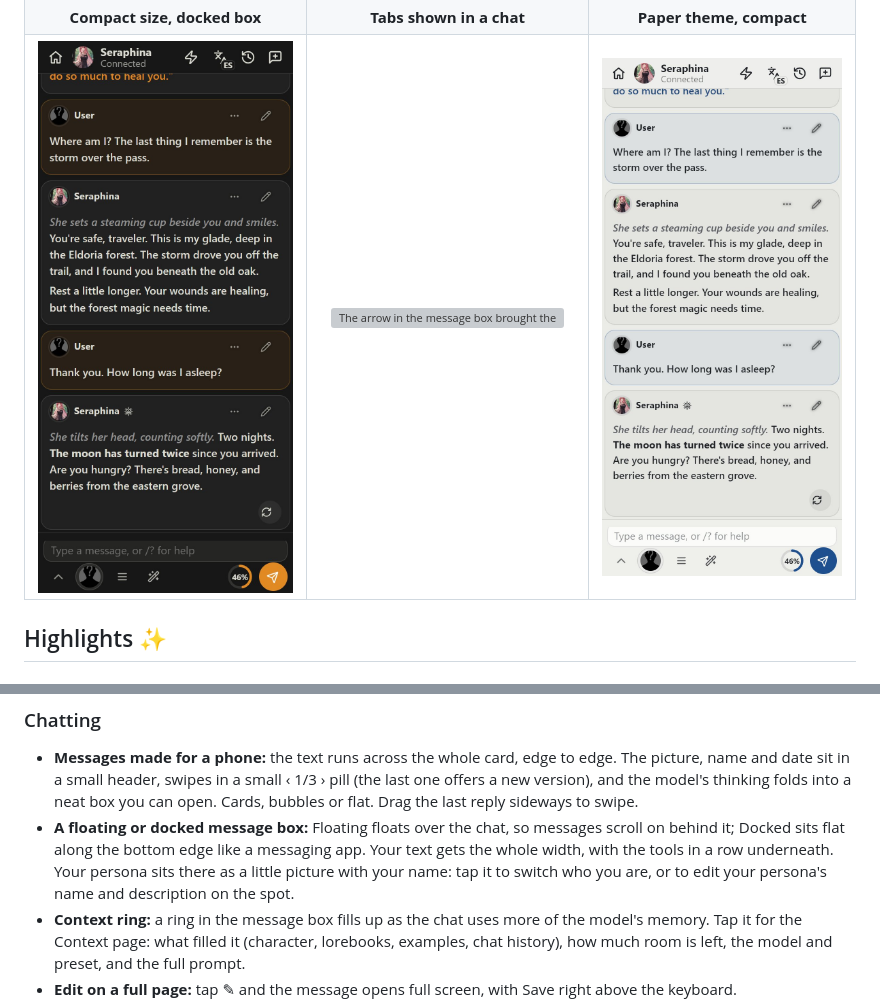
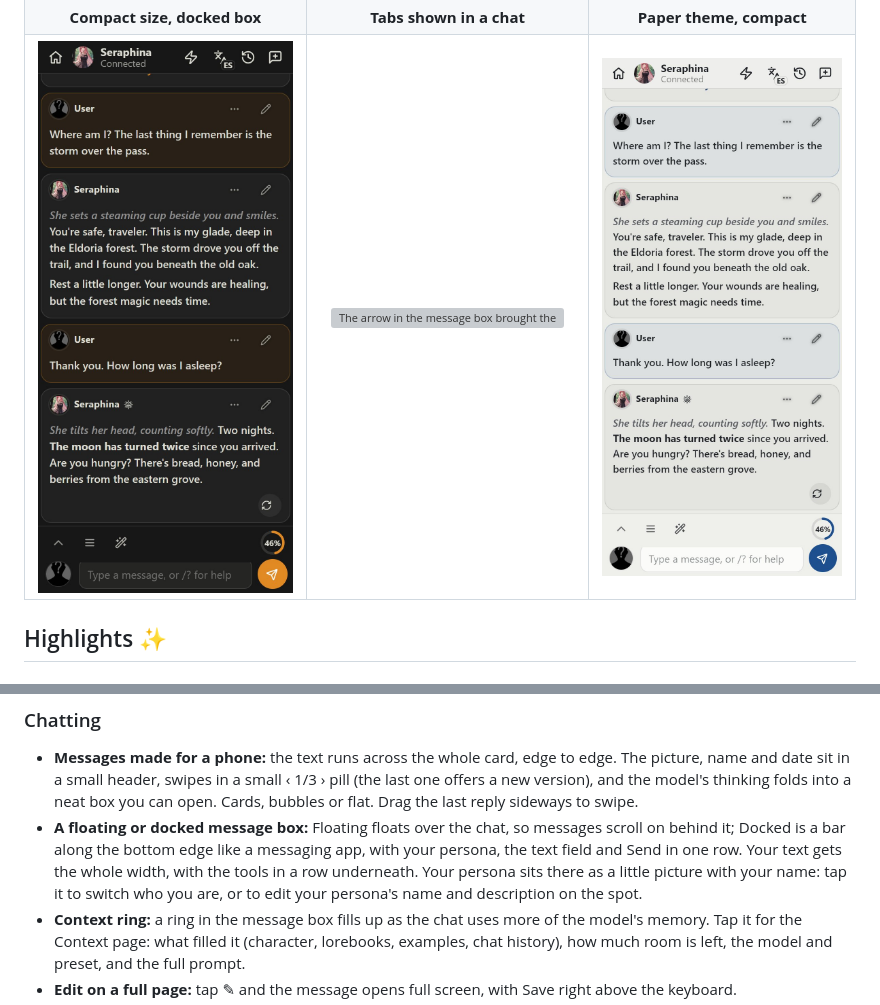
Before and after one commit to brabro1/SillyTavern-Mobile-UI, a Markdown page: README.md, 2 parts joined by grey strips. GitHub-like rendering; pictures changed too: docs/screenshots/compact-light.jpg, docs/screenshots/compact.jpg; folded sections open; grey boxes are pictures that could not be loaded.

```diff
--- a/README.md
+++ b/README.md
@@ -63,7 +63,7 @@
 
 ### Chatting
 - **Messages made for a phone:** the text runs across the whole card, edge to edge. The picture, name and date sit in a small header, swipes in a small ‹ 1/3 › pill (the last one offers a new version), and the model's thinking folds into a neat box you can open. Cards, bubbles or flat. Drag the last reply sideways to swipe.
-- **A floating or docked message box:** Floating floats over the chat, so messages scroll on behind it; Docked sits flat along the bottom edge like a messaging app. Your text gets the whole width, with the tools in a row underneath. Your persona sits there as a little picture with your name: tap it to switch who you are, or to edit your persona's name and description on the spot.
+- **A floating or docked message box:** Floating floats over the chat, so messages scroll on behind it; Docked is a bar along the bottom edge like a messaging app, with your persona, the text field and Send in one row. Your text gets the whole width, with the tools in a row underneath. Your persona sits there as a little picture with your name: tap it to switch who you are, or to edit your persona's name and description on the spot.
 - **Context ring:** a ring in the message box fills up as the chat uses more of the model's memory. Tap it for the Context page: what filled it (character, lorebooks, examples, chat history), how much room is left, the model and preset, and the full prompt.
 - **Edit on a full page:** tap ✎ and the message opens full screen, with Save right above the keyboard.
 - **Search this chat:** find any word in the conversation and jump between matches.
```
Also changed, not shown: CHANGELOG.md (+10 -0 lines), DESIGN.md (+1 -1 lines), 4 other files.
